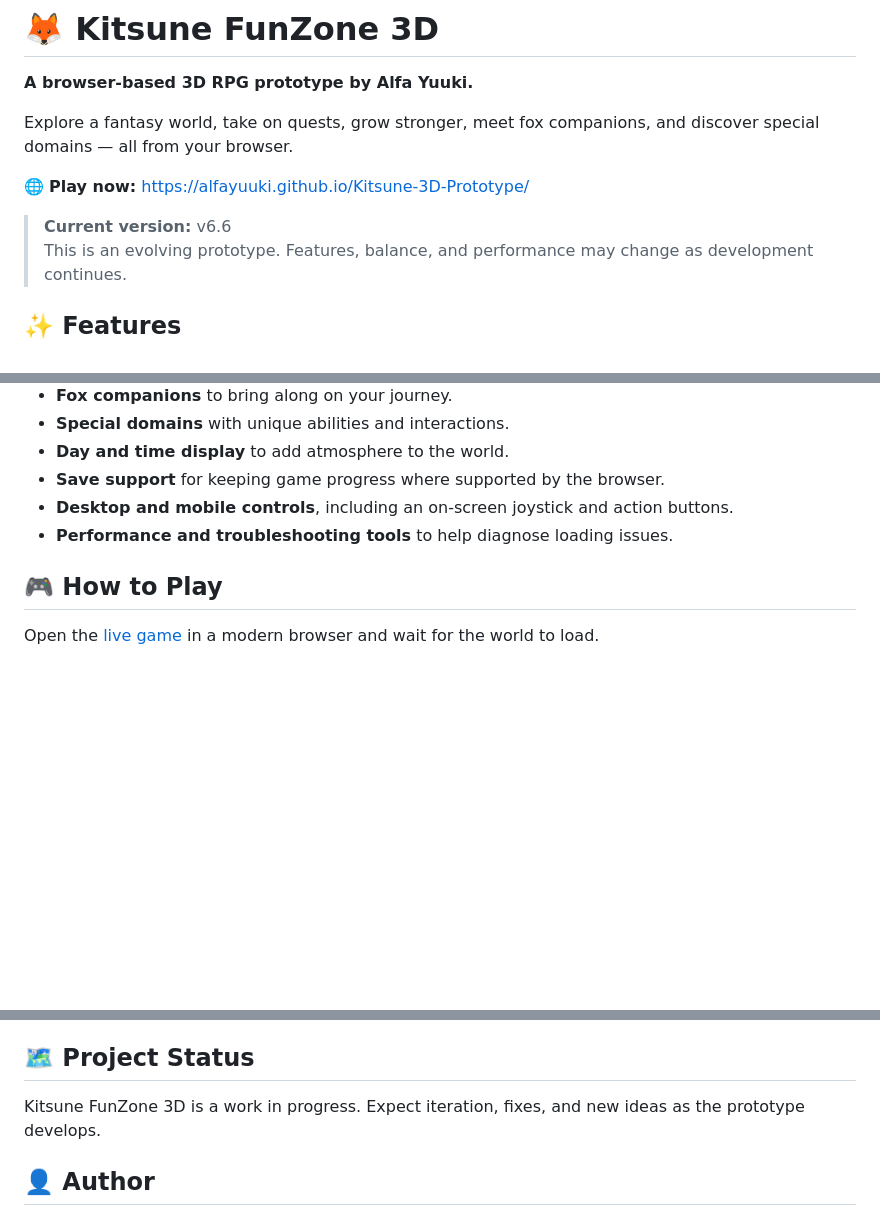
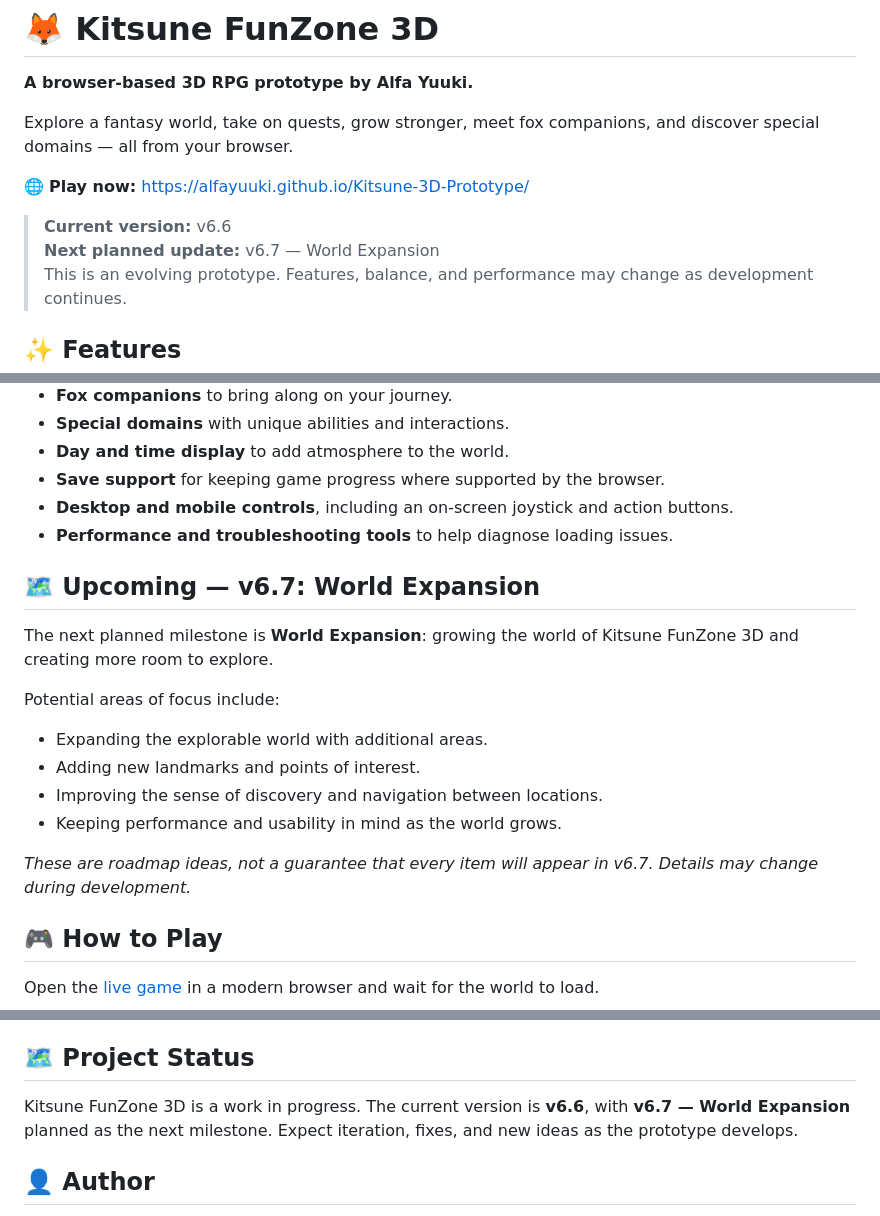
Before and after one commit to AlfaYuuki/Kitsune-3D-Prototype, a Markdown page: README.md, 3 parts joined by grey strips. GitHub-like rendering; blank space fills up the shorter version.

Commit message:
docs: add v6.7 world expansion roadmap

```diff
--- a/README.md
+++ b/README.md
@@ -7,6 +7,7 @@ Explore a fantasy world, take on quests, grow stronger, meet fox companions, and
 🌐 **Play now:** https://alfayuuki.github.io/Kitsune-3D-Prototype/
 
 > **Current version:** v6.6
+> **Next planned update:** v6.7 — World Expansion
 > This is an evolving prototype. Features, balance, and performance may change as development continues.
 
 ## ✨ Features
@@ -22,6 +23,18 @@ Explore a fantasy world, take on quests, grow stronger, meet fox companions, and
 - **Save support** for keeping game progress where supported by the browser.
 - **Desktop and mobile controls**, including an on-screen joystick and action buttons.
 - **Performance and troubleshooting tools** to help diagnose loading issues.
+
+## 🗺️ Upcoming — v6.7: World Expansion
+
+The next planned milestone is **World Expansion**: growing the world of Kitsune FunZone 3D and creating more room to explore.
+
+Potential areas of focus include:
+- Expanding the explorable world with additional areas.
+- Adding new landmarks and points of interest.
+- Improving the sense of discovery and navigation between locations.
+- Keeping performance and usability in mind as the world grows.
+
+*These are roadmap ideas, not a guarantee that every item will appear in v6.7. Details may change during development.*
 
 ## 🎮 How to Play
 
@@ -92,7 +105,7 @@ The game is published through GitHub Pages from the repository's configured Page
 
 ## 🗺️ Project Status
 
-Kitsune FunZone 3D is a work in progress. Expect iteration, fixes, and new ideas as the prototype develops.
+Kitsune FunZone 3D is a work in progress. The current version is **v6.6**, with **v6.7 — World Expansion** planned as the next milestone. Expect iteration, fixes, and new ideas as the prototype develops.
 
 ## 👤 Author
 
```
